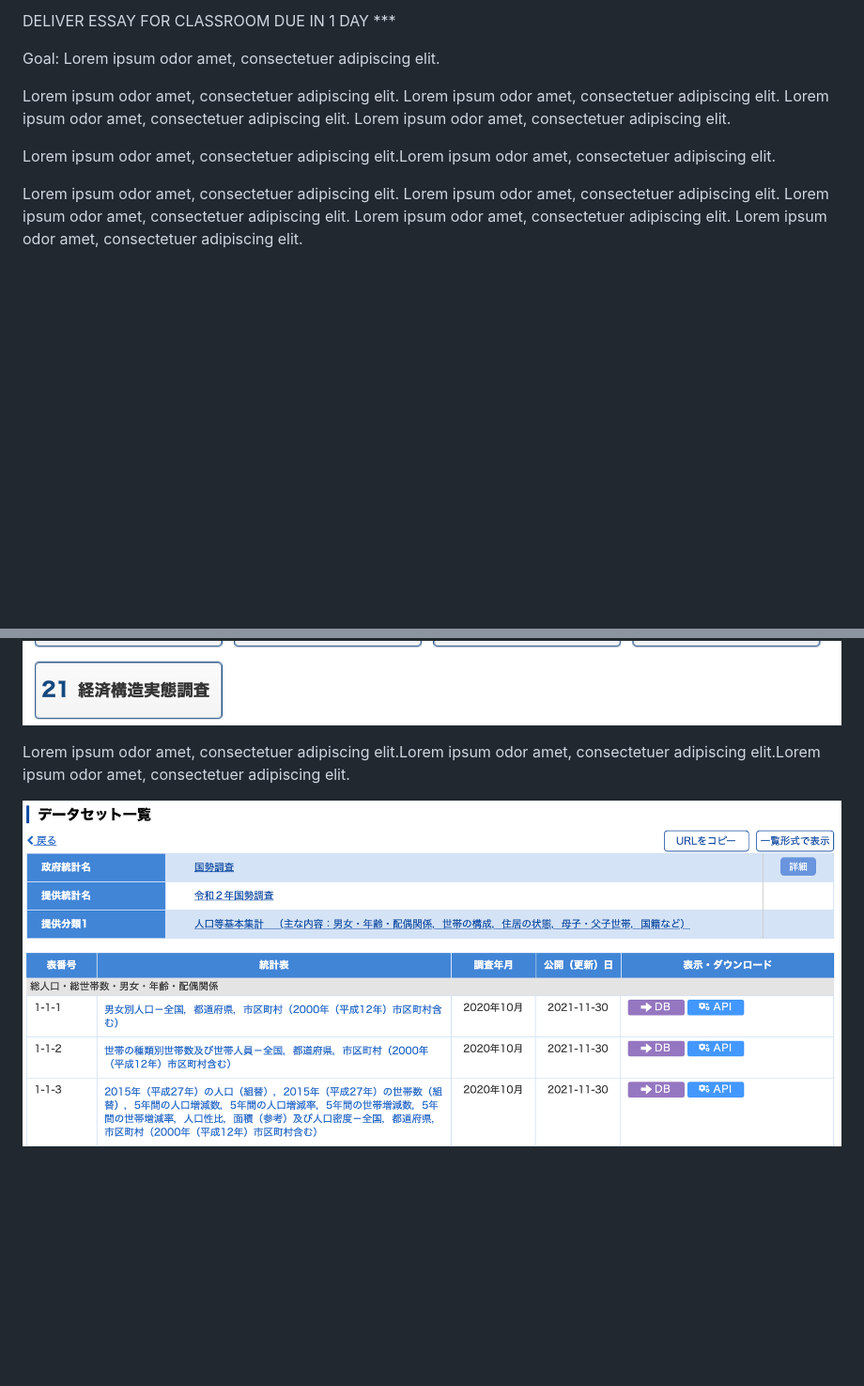
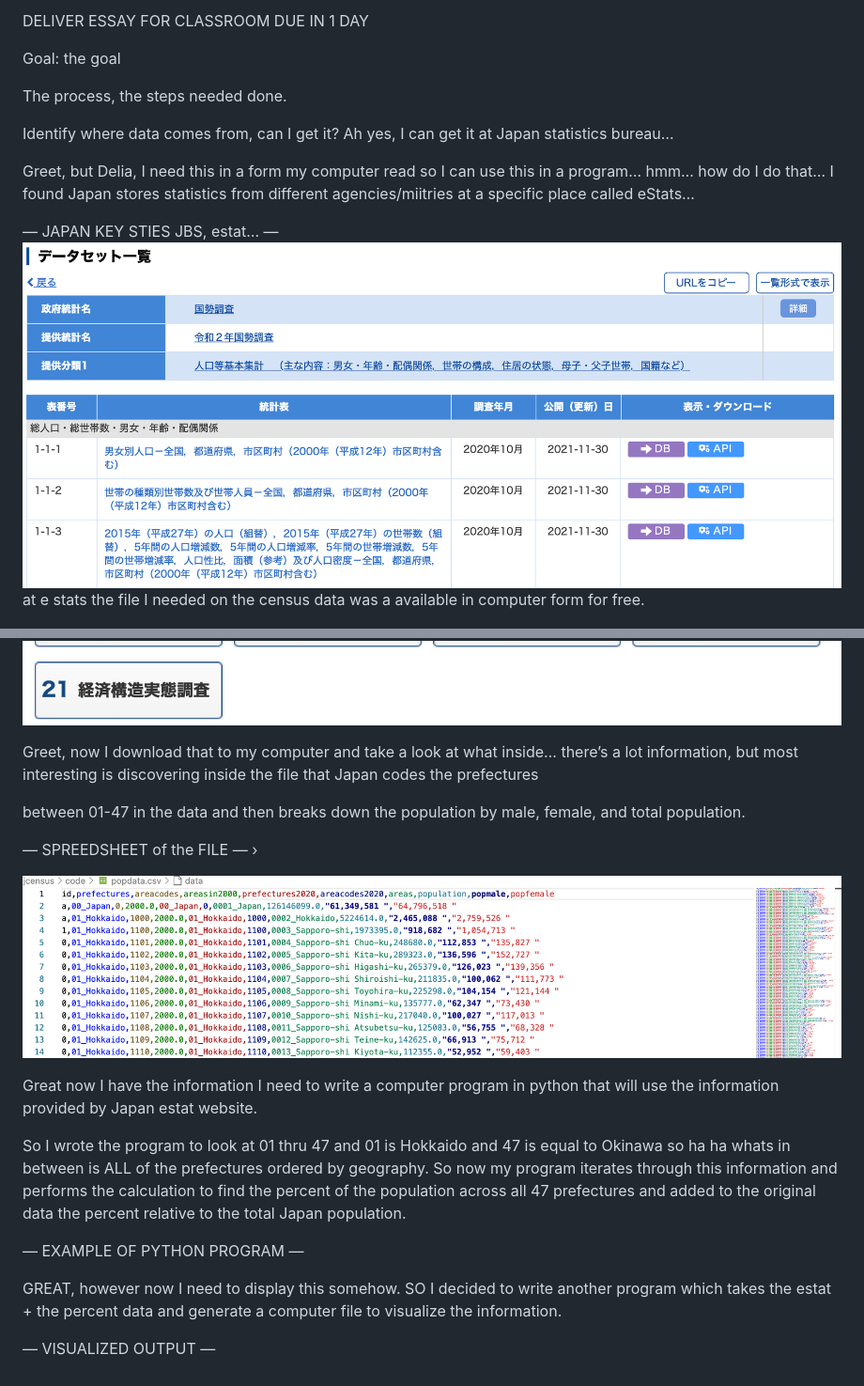
Before and after one commit to oxhamai/oxhamai.github.io, a Markdown page: jcensus/index.md, 2 parts joined by grey strips. Shown: that part at 94% size. Rendered like a GitHub page; pictures changed too: jcensus/img/spreedsheet.png (added); blank space fills up the shorter version.

```diff
--- a/jcensus/index.md
+++ b/jcensus/index.md
@@ -1,15 +1,49 @@
-DELIVER ESSAY FOR CLASSROOM DUE IN 1 DAY ***
+DELIVER ESSAY FOR CLASSROOM DUE IN 1 DAY
 
-Goal: Lorem ipsum odor amet, consectetuer adipiscing elit.
+Goal: the goal
 
-Lorem ipsum odor amet, consectetuer adipiscing elit. Lorem ipsum odor amet, consectetuer adipiscing elit. Lorem ipsum odor amet, consectetuer adipiscing elit. Lorem ipsum odor amet, consectetuer adipiscing elit.
+The process, the steps needed done.
 
-Lorem ipsum odor amet, consectetuer adipiscing elit.Lorem ipsum odor amet, consectetuer adipiscing elit.
+Identify where data comes from, can I get it? Ah yes, I can get it at Japan statistics bureau…
 
-Lorem ipsum odor amet, consectetuer adipiscing elit. Lorem ipsum odor amet, consectetuer adipiscing elit. Lorem ipsum odor amet, consectetuer adipiscing elit. Lorem ipsum odor amet, consectetuer adipiscing elit. Lorem ipsum odor amet, consectetuer adipiscing elit.
+Greet, but Delia, I need this in a form my computer read so I can use this in a program… hmm… how do I do that… I found Japan stores statistics from different agencies/miitries at a specific place called eStats…
+
+— JAPAN KEY STIES JBS, estat… —
+![](img/estat.png)
+at e stats the file I needed on the census data was a available in computer form for free.
 
 ![](img/jcensus.png)
 
-Lorem ipsum odor amet, consectetuer adipiscing elit.Lorem ipsum odor amet, consectetuer adipiscing elit.Lorem ipsum odor amet, consectetuer adipiscing elit.
 
-![](img/estat.png)
+Greet, now I download that to my computer and take a look at what inside… there’s a lot information, but most interesting is discovering inside the file that Japan codes the prefectures
+
+between 01-47 in the data and then breaks down the population by male, female, and total population.
+
+
+
+— SPREEDSHEET of the FILE —
+›
+
+![](img/spreedsheet.png)
+
+Great now I have the information I need to write a computer program in python that will use the information provided by Japan estat website.
+
+
+
+So I wrote the program to look at 01 thru 47 and 01 is Hokkaido and 47 is equal to Okinawa so ha ha whats in between is ALL of the prefectures ordered by geography. So now my program iterates through this information and performs the calculation to find the percent of the population across all 47 prefectures and added to the original data the percent relative to the total Japan population.
+
+
+
+— EXAMPLE OF PYTHON PROGRAM —
+
+
+
+
+
+
+
+GREAT, however now I need to display this somehow. SO I decided to write another program which takes the estat + the percent data and generate a computer file to visualize the information.
+
+
+
+— VISUALIZED OUTPUT —
```
Also changed, not shown: 2 other files.
